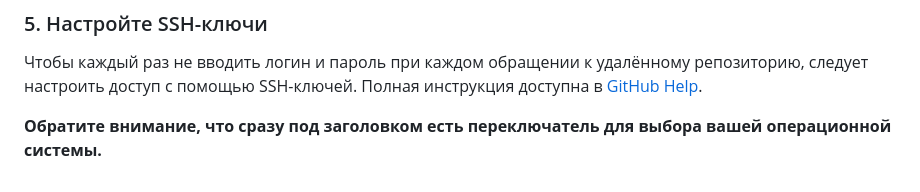
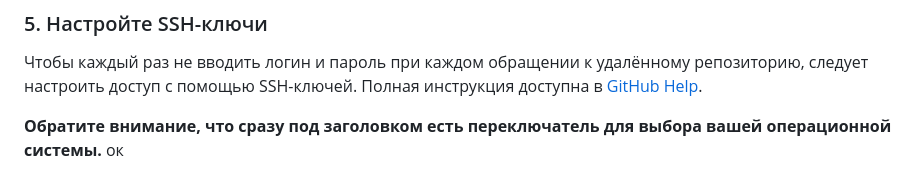
Before and after one commit to velyar/160638-code-and-magick, a Markdown page: Howto.md, the part around the change. GitHub-like rendering.

Commit message:
Update Howto.md
ок

```diff
--- a/Howto.md
+++ b/Howto.md
@@ -55,3 +55,4 @@ git remote add academy git@github.com:htmlacademy-javascript/160638-code-and-mag
 Чтобы каждый раз не вводить логин и пароль при каждом обращении к удалённому репозиторию, следует настроить доступ с помощью SSH-ключей. Полная инструкция доступна в [GitHub Help](https://help.github.com/articles/generating-ssh-keys/).
 
 **Обратите внимание, что сразу под заголовком есть переключатель для выбора вашей операционной системы.**
+ок
```
